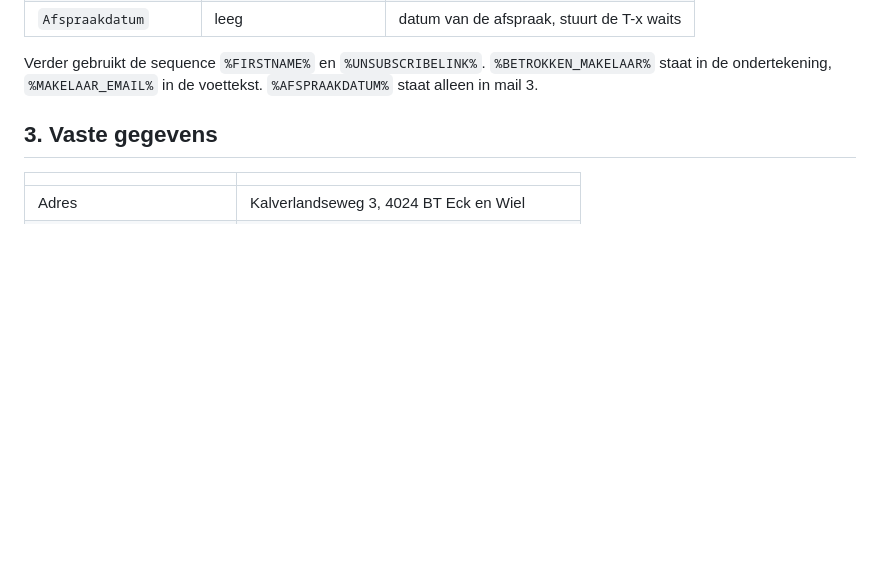
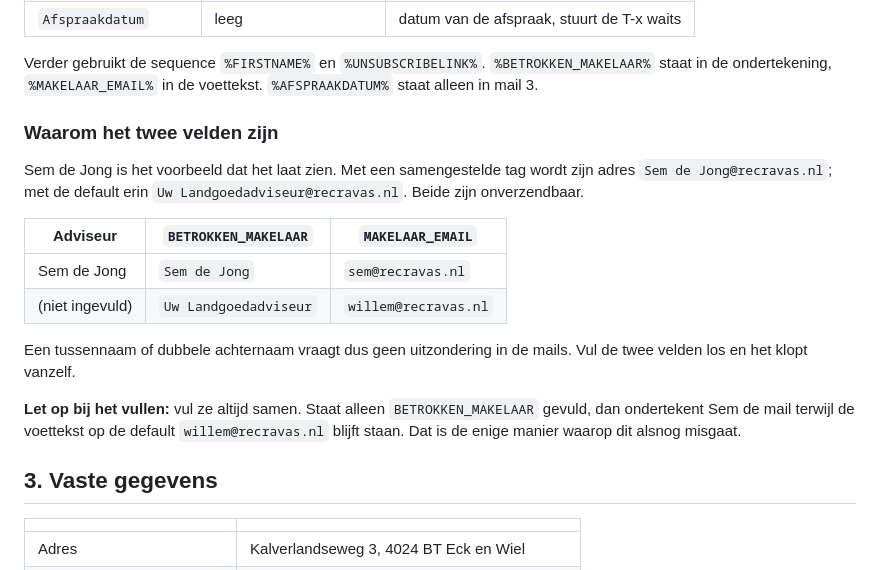
Before and after one commit to rubenkraan-droid/mailflow-wielsche-dreef, a Markdown page: docs/afspraak-mails-wielsche-dreef.md, the part around the change. Rendered like a GitHub page; blank space fills up the shorter version.

Commit message:
Sem de Jong als voorbeeld bij de twee adviseursvelden
Een naam van meer dan een woord vraagt geen uitzondering in de mails, mits
BETROKKEN_MAKELAAR en MAKELAAR_EMAIL samen worden gevuld. Alleen de naam vullen
geeft Sem in de ondertekening en Willem in de voettekst.

Co-Authored-By: Claude Opus 5 <noreply@anthropic.com>

```diff
--- a/docs/afspraak-mails-wielsche-dreef.md
+++ b/docs/afspraak-mails-wielsche-dreef.md
@@ -43,6 +43,25 @@ woord bestaat of op de default terugvalt.
 Verder gebruikt de sequence `%FIRSTNAME%` en `%UNSUBSCRIBELINK%`.
 `%BETROKKEN_MAKELAAR%` staat in de ondertekening, `%MAKELAAR_EMAIL%` in de
 voettekst. `%AFSPRAAKDATUM%` staat alleen in mail 3.
+
+### Waarom het twee velden zijn
+
+Sem de Jong is het voorbeeld dat het laat zien. Met een samengestelde tag wordt
+zijn adres `Sem de Jong@recravas.nl`; met de default erin `Uw
+Landgoedadviseur@recravas.nl`. Beide zijn onverzendbaar.
+
+| Adviseur | `BETROKKEN_MAKELAAR` | `MAKELAAR_EMAIL` |
+|---|---|---|
+| Sem de Jong | `Sem de Jong` | `sem@recravas.nl` |
+| (niet ingevuld) | `Uw Landgoedadviseur` | `willem@recravas.nl` |
+
+Een tussennaam of dubbele achternaam vraagt dus geen uitzondering in de mails.
+Vul de twee velden los en het klopt vanzelf.
+
+**Let op bij het vullen:** vul ze altijd samen. Staat alleen
+`BETROKKEN_MAKELAAR` gevuld, dan ondertekent Sem de mail terwijl de voettekst op
+de default `willem@recravas.nl` blijft staan. Dat is de enige manier waarop dit
+alsnog misgaat.
 
 ## 3. Vaste gegevens
 
```
